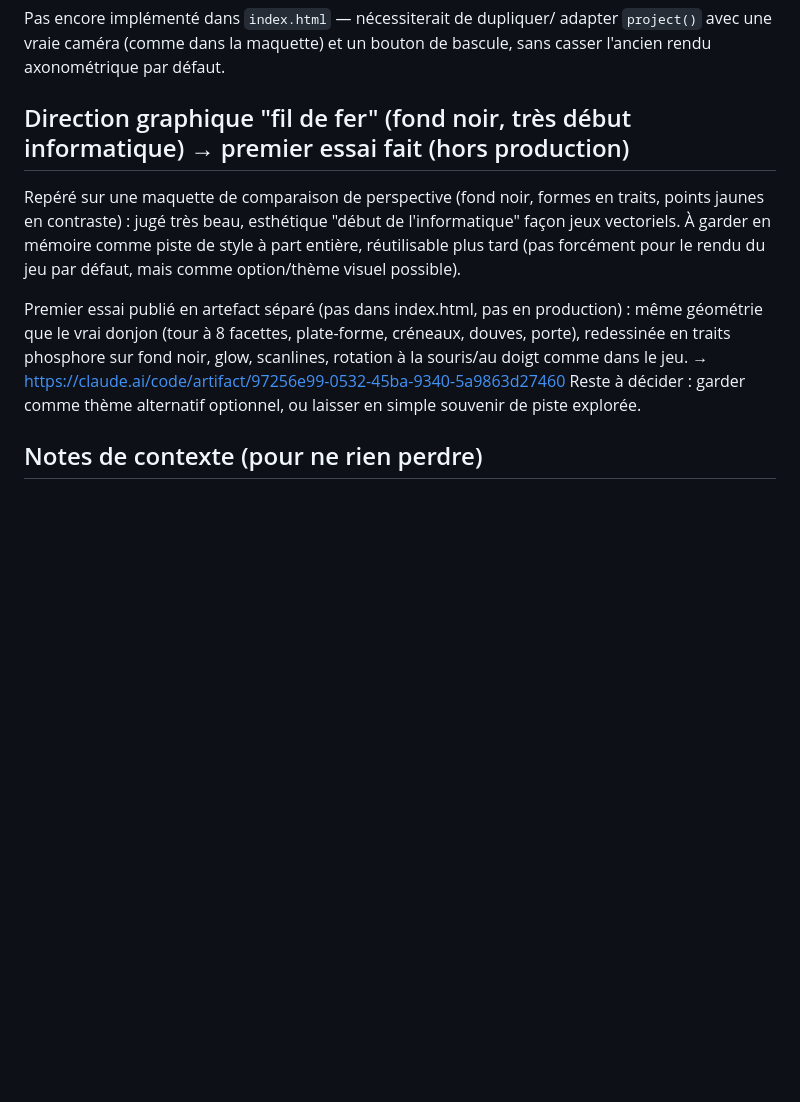
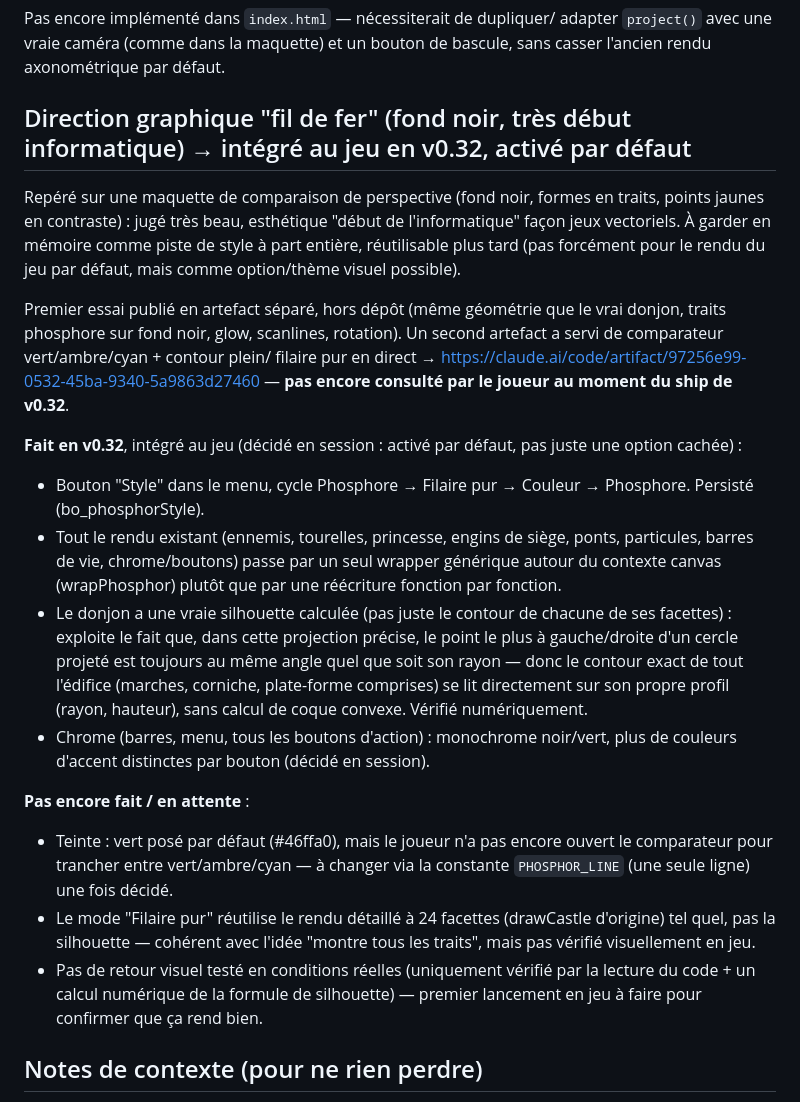
Before and after one commit to PierreMillon/Bastion-Orbit, a Markdown page: BACKLOG.md, the part around the change. Drawn GitHub-style; blank space fills up the shorter version.

Commit message:
BACKLOG.md : mode phosphore intégré et activé par défaut (v0.32)
Co-Authored-By: Claude Sonnet 5 <noreply@anthropic.com>
Claude-Session: https://claude.ai/code/session_017rnX3MHJPDYFnLESs67ngJ

```diff
--- a/BACKLOG.md
+++ b/BACKLOG.md
@@ -341,7 +341,7 @@ Pas encore implémenté dans `index.html` — nécessiterait de dupliquer/
 adapter `project()` avec une vraie caméra (comme dans la maquette) et un
 bouton de bascule, sans casser l'ancien rendu axonométrique par défaut.
 
-## Direction graphique "fil de fer" (fond noir, très début informatique) → premier essai fait (hors production)
+## Direction graphique "fil de fer" (fond noir, très début informatique) → intégré au jeu en v0.32, activé par défaut
 
 Repéré sur une maquette de comparaison de perspective (fond noir, formes
 en traits, points jaunes en contraste) : jugé très beau, esthétique
@@ -350,13 +350,40 @@ comme piste de style à part entière, réutilisable plus tard (pas
 forcément pour le rendu du jeu par défaut, mais comme option/thème visuel
 possible).
 
-Premier essai publié en artefact séparé (pas dans index.html, pas en
-production) : même géométrie que le vrai donjon (tour à 8 facettes,
-plate-forme, créneaux, douves, porte), redessinée en traits phosphore sur
-fond noir, glow, scanlines, rotation à la souris/au doigt comme dans le
-jeu. → https://claude.ai/code/artifact/97256e99-0532-45ba-9340-5a9863d27460
-Reste à décider : garder comme thème alternatif optionnel, ou laisser en
-simple souvenir de piste explorée.
+Premier essai publié en artefact séparé, hors dépôt (même géométrie que le
+vrai donjon, traits phosphore sur fond noir, glow, scanlines, rotation).
+Un second artefact a servi de comparateur vert/ambre/cyan + contour plein/
+filaire pur en direct → https://claude.ai/code/artifact/97256e99-0532-45ba-9340-5a9863d27460
+— **pas encore consulté par le joueur au moment du ship de v0.32**.
+
+**Fait en v0.32**, intégré au jeu (décidé en session : activé par défaut,
+pas juste une option cachée) :
+- Bouton "Style" dans le menu, cycle Phosphore → Filaire pur → Couleur →
+  Phosphore. Persisté (bo_phosphorStyle).
+- Tout le rendu existant (ennemis, tourelles, princesse, engins de siège,
+  ponts, particules, barres de vie, chrome/boutons) passe par un seul
+  wrapper générique autour du contexte canvas (wrapPhosphor) plutôt que
+  par une réécriture fonction par fonction.
+- Le donjon a une vraie silhouette calculée (pas juste le contour de
+  chacune de ses facettes) : exploite le fait que, dans cette projection
+  précise, le point le plus à gauche/droite d'un cercle projeté est
+  toujours au même angle quel que soit son rayon — donc le contour exact
+  de tout l'édifice (marches, corniche, plate-forme comprises) se lit
+  directement sur son propre profil (rayon, hauteur), sans calcul de coque
+  convexe. Vérifié numériquement.
+- Chrome (barres, menu, tous les boutons d'action) : monochrome noir/vert,
+  plus de couleurs d'accent distinctes par bouton (décidé en session).
+
+**Pas encore fait / en attente** :
+- Teinte : vert posé par défaut (#46ffa0), mais le joueur n'a pas encore
+  ouvert le comparateur pour trancher entre vert/ambre/cyan — à changer
+  via la constante `PHOSPHOR_LINE` (une seule ligne) une fois décidé.
+- Le mode "Filaire pur" réutilise le rendu détaillé à 24 facettes
+  (drawCastle d'origine) tel quel, pas la silhouette — cohérent avec l'idée
+  "montre tous les traits", mais pas vérifié visuellement en jeu.
+- Pas de retour visuel testé en conditions réelles (uniquement vérifié par
+  la lecture du code + un calcul numérique de la formule de silhouette) —
+  premier lancement en jeu à faire pour confirmer que ça rend bien.
 
 ## Notes de contexte (pour ne rien perdre)
 
```
